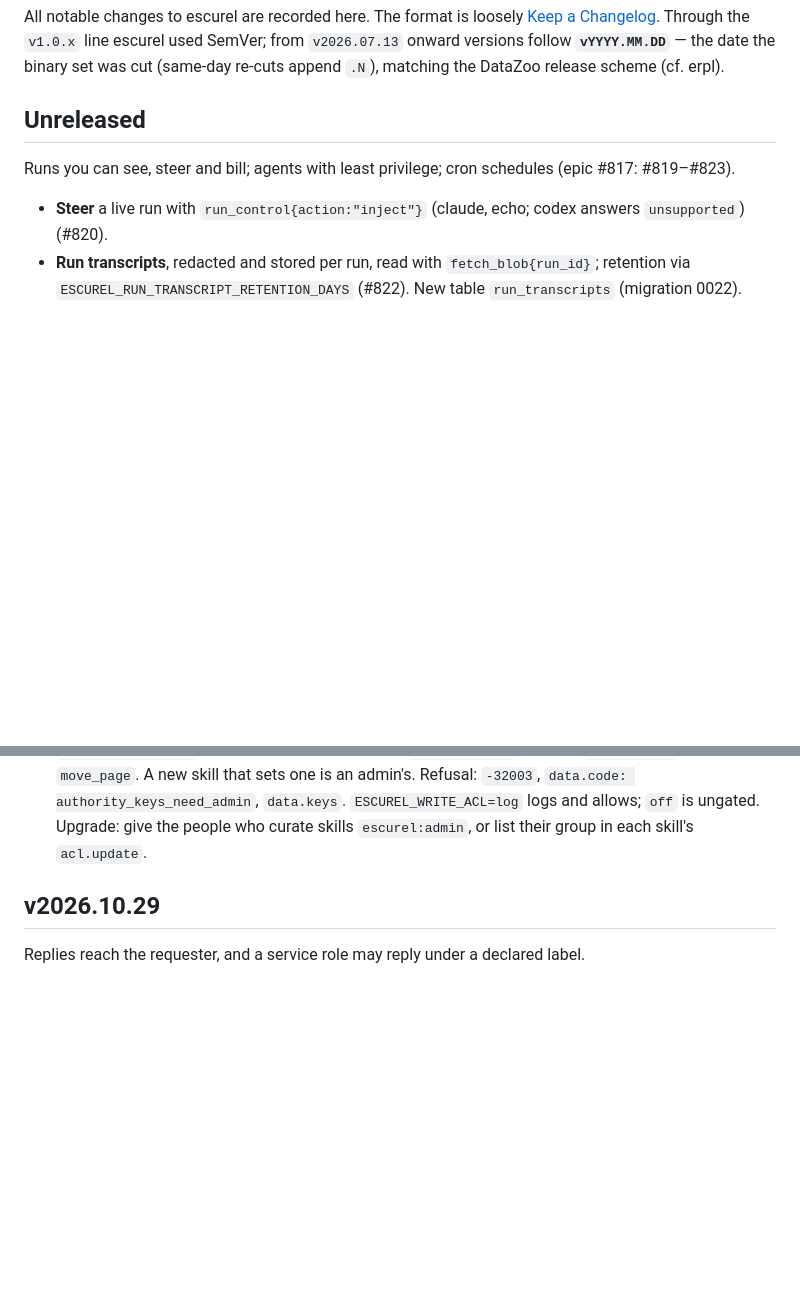
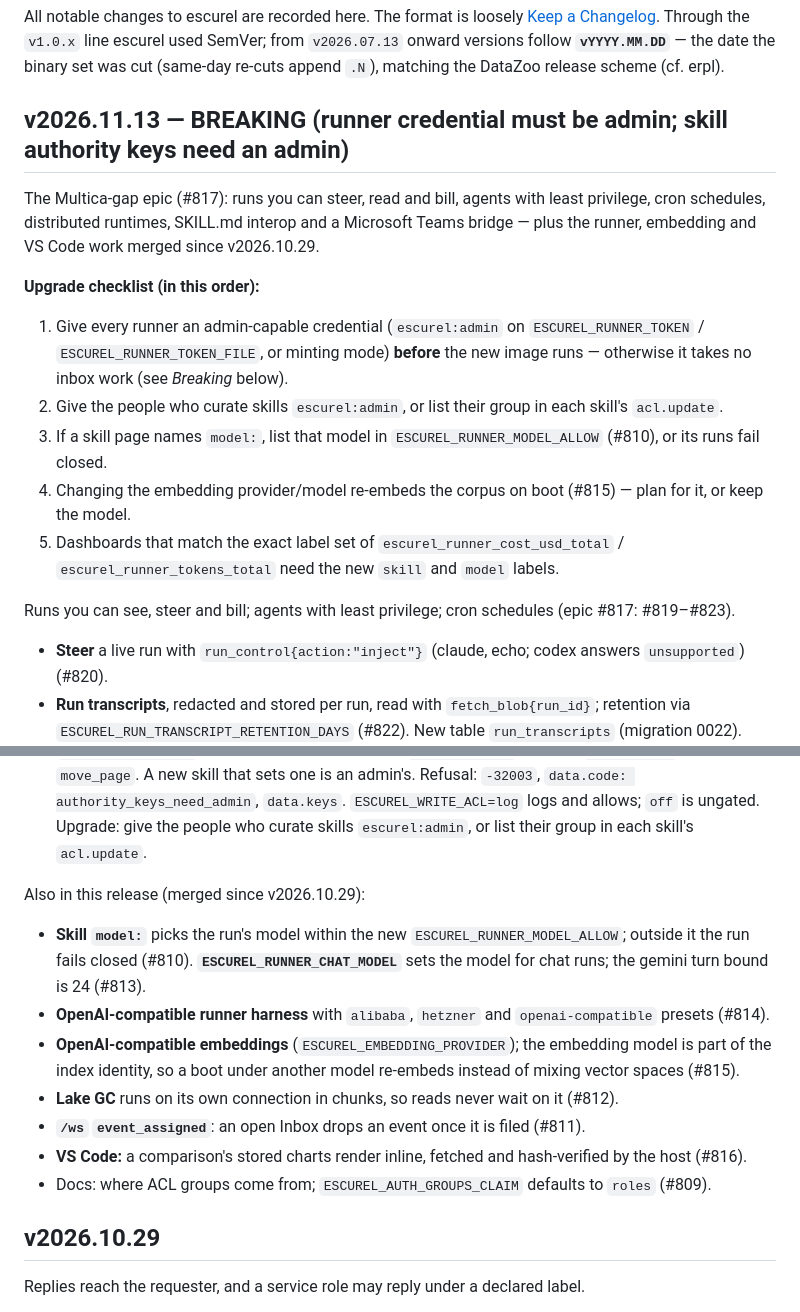
Before and after one commit to DataZooDE/escurel, a Markdown page: CHANGELOG.md, 2 parts joined by grey strips. Drawn GitHub-style; blank space fills up the shorter version.

Commit message:
docs: CHANGELOG v2026.11.13 (Multica-gap epic #817; upgrade checklist; #809-#816)
Co-Authored-By: Claude Opus 5.5 <noreply@anthropic.com>
Claude-Session: https://claude.ai/code/session_018txuxFw5K4FmDEtTo7P4G8

```diff
--- a/CHANGELOG.md
+++ b/CHANGELOG.md
@@ -6,7 +6,20 @@ loosely [Keep a Changelog](https://keepachangelog.com/). Through the
 follow **`vYYYY.MM.DD`** — the date the binary set was cut (same-day
 re-cuts append `.N`), matching the DataZoo release scheme (cf. erpl).
 
-## Unreleased
+## v2026.11.13 — BREAKING (runner credential must be admin; skill authority keys need an admin)
+
+The Multica-gap epic (#817): runs you can steer, read and bill, agents with least privilege, cron schedules,
+distributed runtimes, SKILL.md interop and a Microsoft Teams bridge — plus the runner, embedding and VS Code work
+merged since v2026.10.29.
+
+**Upgrade checklist (in this order):**
+1. Give every runner an admin-capable credential (`escurel:admin` on `ESCUREL_RUNNER_TOKEN` / `ESCUREL_RUNNER_TOKEN_FILE`,
+   or minting mode) **before** the new image runs — otherwise it takes no inbox work (see *Breaking* below).
+2. Give the people who curate skills `escurel:admin`, or list their group in each skill's `acl.update`.
+3. If a skill page names `model:`, list that model in `ESCUREL_RUNNER_MODEL_ALLOW` (#810), or its runs fail closed.
+4. Changing the embedding provider/model re-embeds the corpus on boot (#815) — plan for it, or keep the model.
+5. Dashboards that match the exact label set of `escurel_runner_cost_usd_total` / `escurel_runner_tokens_total`
+   need the new `skill` and `model` labels.
 
 Runs you can see, steer and bill; agents with least privilege; cron schedules (epic #817: #819–#823).
 
@@ -63,6 +76,18 @@ reply rule and the runner's chat rule accept `captured_via: bridge:<channel>`.
   Refusal: `-32003`, `data.code: authority_keys_need_admin`, `data.keys`. `ESCUREL_WRITE_ACL=log` logs and
   allows; `off` is ungated. Upgrade: give the people who curate skills `escurel:admin`, or list their group in
   each skill's `acl.update`.
+
+Also in this release (merged since v2026.10.29):
+
+- **Skill `model:`** picks the run's model within the new `ESCUREL_RUNNER_MODEL_ALLOW`; outside it the run fails
+  closed (#810). **`ESCUREL_RUNNER_CHAT_MODEL`** sets the model for chat runs; the gemini turn bound is 24 (#813).
+- **OpenAI-compatible runner harness** with `alibaba`, `hetzner` and `openai-compatible` presets (#814).
+- **OpenAI-compatible embeddings** (`ESCUREL_EMBEDDING_PROVIDER`); the embedding model is part of the index
+  identity, so a boot under another model re-embeds instead of mixing vector spaces (#815).
+- **Lake GC** runs on its own connection in chunks, so reads never wait on it (#812).
+- **`/ws` `event_assigned`**: an open Inbox drops an event once it is filed (#811).
+- **VS Code:** a comparison's stored charts render inline, fetched and hash-verified by the host (#816).
+- Docs: where ACL groups come from; `ESCUREL_AUTH_GROUPS_CLAIM` defaults to `roles` (#809).
 
 ## v2026.10.29
 
```
